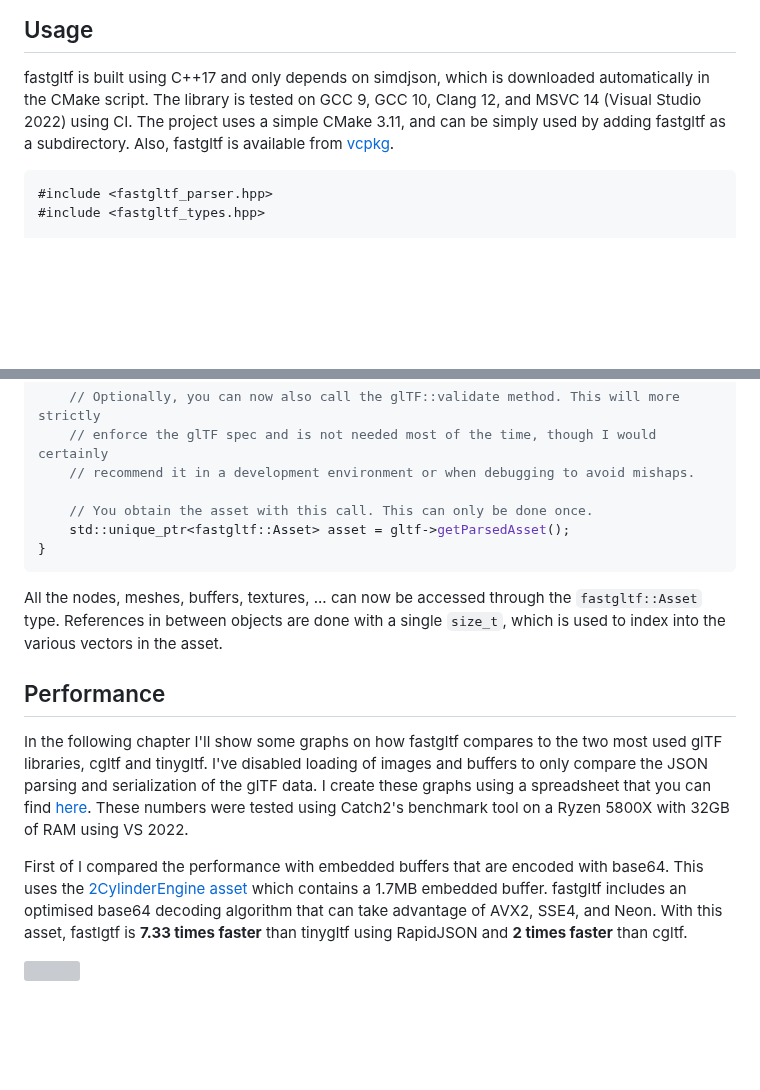
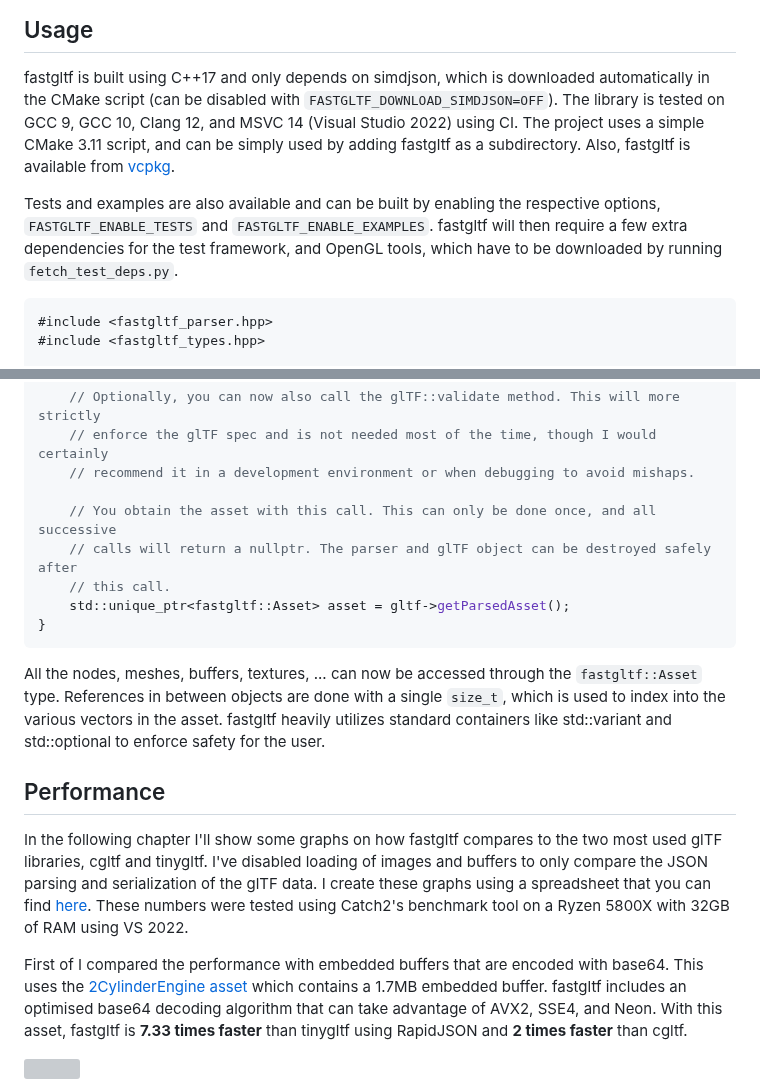
Before and after one commit to spnda/fastgltf, a Markdown page: README.md, 2 parts joined by grey strips. Drawn GitHub-style; blank space fills up the shorter version; grey boxes are pictures that could not be loaded.

Commit message:
Reword and fix typos in the README.md

````diff
--- a/README.md
+++ b/README.md
@@ -38,9 +38,14 @@ fastgltf brings many utilities:
 ## Usage
 
 fastgltf is built using C++17 and only depends on simdjson, which is downloaded automatically in
-the CMake script. The library is tested on GCC 9, GCC 10, Clang 12, and MSVC 14 (Visual Studio 2022)
-using CI. The project uses a simple CMake 3.11, and can be simply used by adding fastgltf as a
-subdirectory. Also, fastgltf is available from [vcpkg](https://github.com/microsoft/vcpkg).
+the CMake script (can be disabled with `FASTGLTF_DOWNLOAD_SIMDJSON=OFF`). The library is tested on
+GCC 9, GCC 10, Clang 12, and MSVC 14 (Visual Studio 2022) using CI. The project uses a simple CMake
+3.11 script, and can be simply used by adding fastgltf as a subdirectory. Also, fastgltf is
+available from [vcpkg](https://github.com/microsoft/vcpkg).
+
+Tests and examples are also available and can be built by enabling the respective options, `FASTGLTF_ENABLE_TESTS`
+and `FASTGLTF_ENABLE_EXAMPLES`. fastgltf will then require a few extra dependencies for the test
+framework, and OpenGL tools, which have to be downloaded by running `fetch_test_deps.py`.
 
 ```cpp
 #include <fastgltf_parser.hpp>
@@ -77,14 +82,17 @@ void load(std::filesystem::path path) {
     // enforce the glTF spec and is not needed most of the time, though I would certainly
     // recommend it in a development environment or when debugging to avoid mishaps.
 
-    // You obtain the asset with this call. This can only be done once.
+    // You obtain the asset with this call. This can only be done once, and all successive
+    // calls will return a nullptr. The parser and glTF object can be destroyed safely after
+    // this call.
     std::unique_ptr<fastgltf::Asset> asset = gltf->getParsedAsset();
 }
 ```
 
 All the nodes, meshes, buffers, textures, ... can now be accessed through the `fastgltf::Asset`
 type. References in between objects are done with a single `size_t`, which is used to index into
-the various vectors in the asset.
+the various vectors in the asset. fastgltf heavily utilizes standard containers like std::variant
+and std::optional to enforce safety for the user.
 
 ## Performance
 
@@ -100,7 +108,7 @@ VS 2022.
 First of I compared the performance with embedded buffers that are encoded with base64. This uses
 the [2CylinderEngine asset](https://github.com/KhronosGroup/glTF-Sample-Models/tree/master/2.0/2CylinderEngine)
 which contains a 1.7MB embedded buffer. fastgltf includes an optimised base64 decoding algorithm
-that can take advantage of AVX2, SSE4, and Neon. With this asset, fastlgtf is **7.33 times faster**
+that can take advantage of AVX2, SSE4, and Neon. With this asset, fastgltf is **7.33 times faster**
 than tinygltf using RapidJSON and **2 times faster** than cgltf.
 
 [![](https://cdn.discordapp.com/attachments/442748131898032138/1033801846621478942/Mean_time_parsing_2CylinderEngine_ms_7.png)][spreadsheet-link]
````
